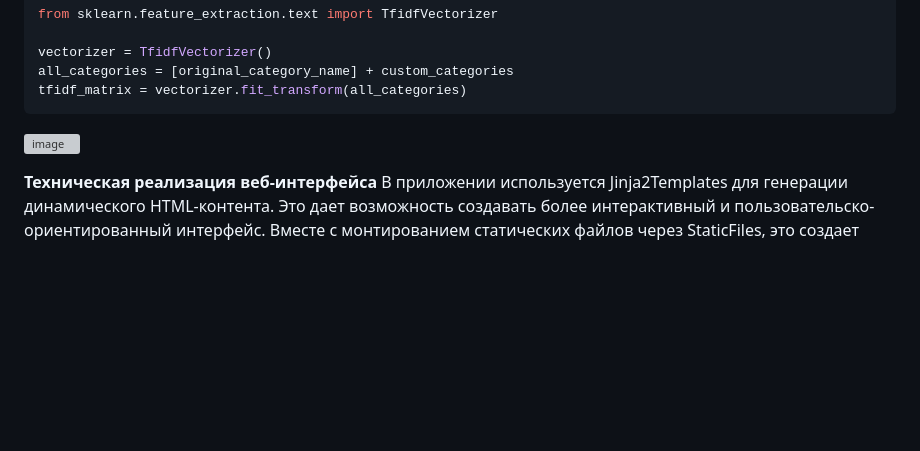
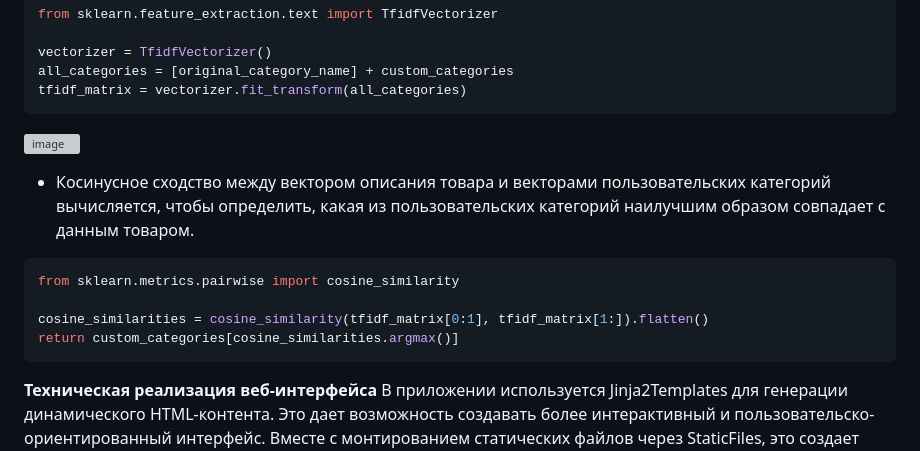
Before and after one commit to Solrikk/MagicXML, a Markdown page: README.md, the part around the change. GitHub-like rendering; blank space fills up the shorter version; grey boxes are pictures that could not be loaded.

````diff
--- a/README.md
+++ b/README.md
@@ -85,6 +85,15 @@ tfidf_matrix = vectorizer.fit_transform(all_categories)
 
 ![image](https://scikit-learn.org/stable/_images/sphx_glr_plot_discretization_strategies_001.png)
 
+- Косинусное сходство между вектором описания товара и векторами пользовательских категорий вычисляется, чтобы определить, какая из пользовательских категорий наилучшим образом совпадает с данным товаром.
+
+```Python
+from sklearn.metrics.pairwise import cosine_similarity
+
+cosine_similarities = cosine_similarity(tfidf_matrix[0:1], tfidf_matrix[1:]).flatten()
+return custom_categories[cosine_similarities.argmax()]
+```
+
 **Техническая реализация веб-интерфейса**
 В приложении используется Jinja2Templates для генерации динамического HTML-контента. Это дает возможность создавать более интерактивный и пользовательско-ориентированный интерфейс. Вместе с монтированием статических файлов через StaticFiles, это создает полноценный веб-интерфейс для работы с приложением, не требуя от пользователя работы непосредственно с API или командной строкой.
 
````
